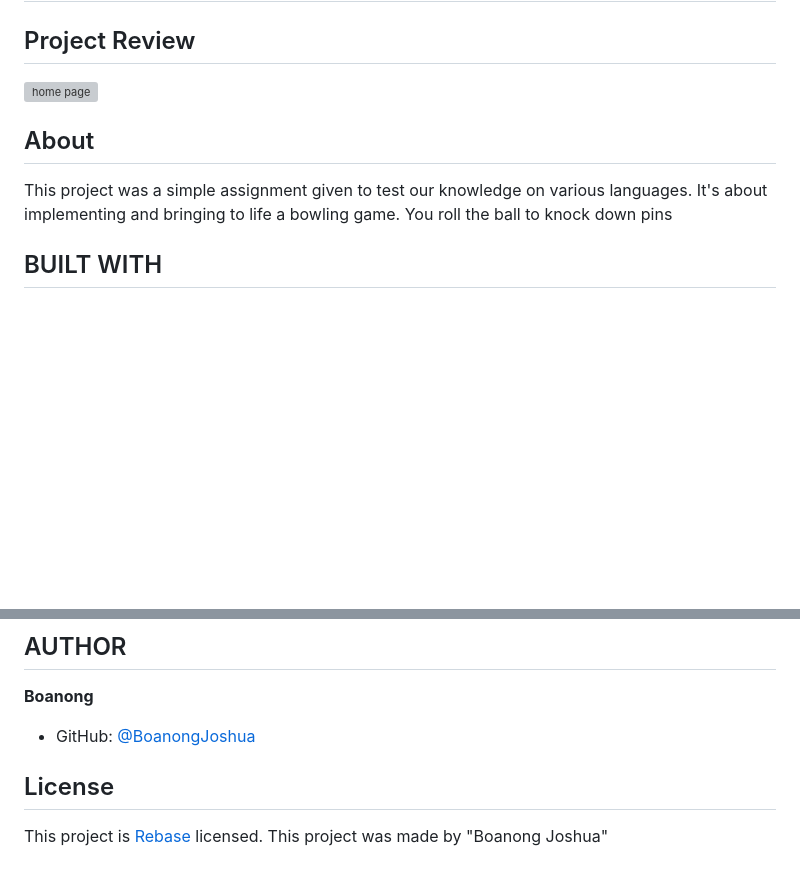
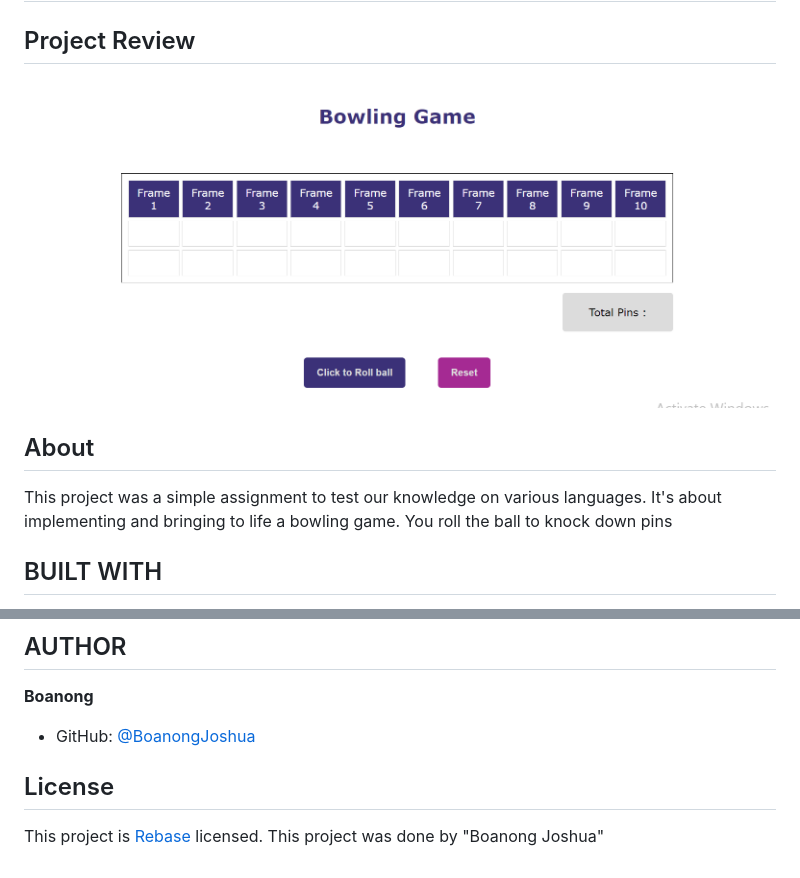
Before and after one commit to boanong/bowling-game, a Markdown page: README.md, 2 parts joined by grey strips. GitHub-like rendering; pictures changed too: assets/images/Capture.PNG (added); blank space fills up the shorter version; grey boxes are pictures that could not be loaded.

Commit message:
Add a ReadMe file to the project

```diff
--- a/README.md
+++ b/README.md
@@ -1,10 +1,10 @@
 # BOWLING_GAME
 
 ## Project Review
-![home page](assets/images/overview.png)
+![home page](assets/images/Capture.PNG)
 
 ## About
-This project was a simple assignment given to test our knowledge on various languages. It's about implementing and bringing to life a bowling game. You roll the ball to knock down pins
+This project was a simple assignment to test our knowledge on various languages. It's about implementing and bringing to life a bowling game. You roll the ball to knock down pins
 
 ## BUILT WITH
 * HTML
@@ -40,4 +40,4 @@ Feel free to check the [issues page](https://github.com/BoanongJoshua/bowling-ga
 - GitHub: [@BoanongJoshua](https://github.com/RashJrEdmund/bowling-game)
 
  ## License
-This project is [Rebase](./LICENSE) licensed. This project was made by "Boanong Joshua"
+This project is [Rebase](./LICENSE) licensed. This project was done by "Boanong Joshua"
```
